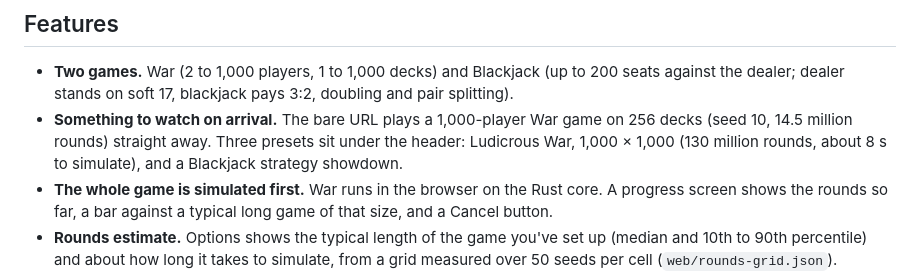
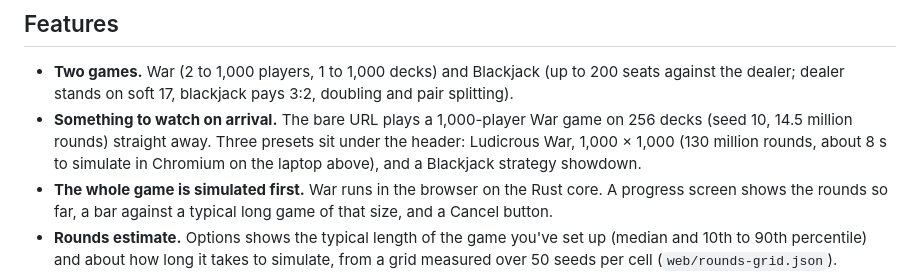
Before and after one commit to CodeManEthan/ludicrous, a Markdown page: README.md, the part around the change. GitHub-like rendering.

Commit message:
README: say where the 1,000 x 1,000 preset's 8 s was measured
Co-Authored-By: Claude Opus 5.5 <noreply@anthropic.com>

```diff
--- a/README.md
+++ b/README.md
@@ -84,7 +84,7 @@ fails unless they match the committed ones byte for byte. CI runs it on every pu
   pair splitting).
 - **Something to watch on arrival.** The bare URL plays a 1,000-player War game on 256
   decks (seed 10, 14.5 million rounds) straight away. Three presets sit under the header:
-  Ludicrous War, 1,000 × 1,000 (130 million rounds, about 8 s to simulate), and a
+  Ludicrous War, 1,000 × 1,000 (130 million rounds, about 8 s to simulate in Chromium on the laptop above), and a
   Blackjack strategy showdown.
 - **The whole game is simulated first.** War runs in the browser on the Rust core. A
   progress screen shows the rounds so far, a bar against a typical long game of that size,
```
